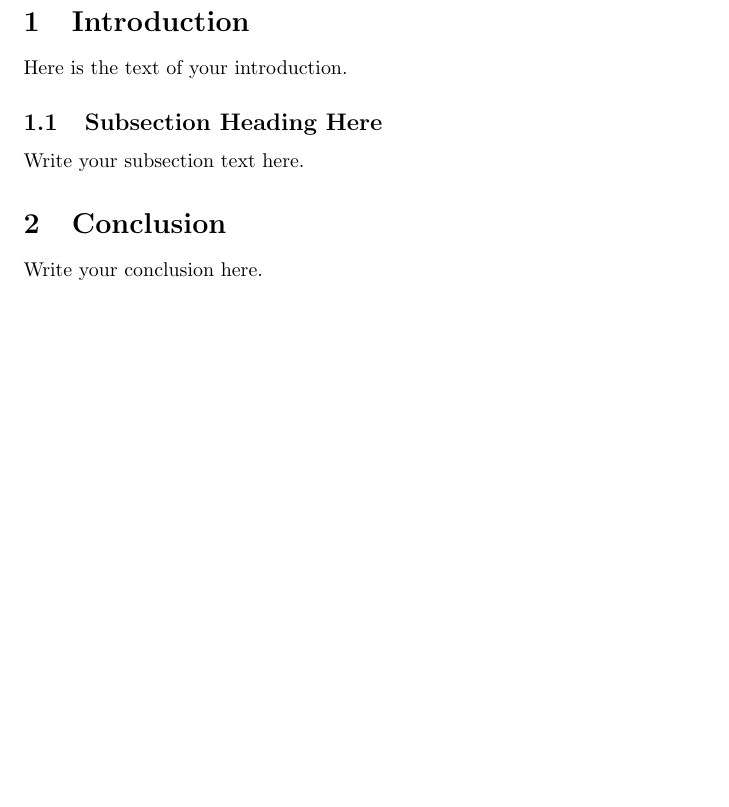
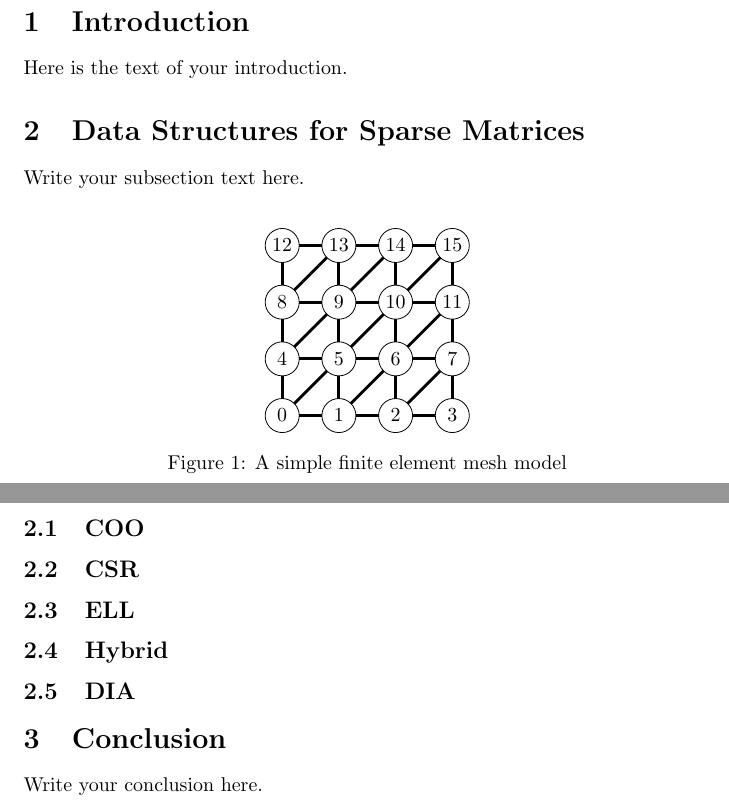
Before and after one commit to gevtushenko/matrix_format_performance, a LaTeX paper (doc/post.tex): part of the page before the commit and two parts of pages 1 and 2 of 2 after it, the two joined at a grey line, cut so that both start at the same text, the shorter picture padded with empty space. Compiled offline with pdfLaTeX.

Commit message:
Add simple fem mesh model

```diff
--- a/doc/post.tex
+++ b/doc/post.tex
@@ -1,5 +1,8 @@
 \documentclass{article}
-\usepackage{graphicx}
+
+\usepackage{tikz}
+\usepackage{caption}
+
 
 \begin{document}
 
@@ -19,8 +22,62 @@ This post provides an efficiency review for basic sparse matrix data structures.
 \section{Introduction}
 Here is the text of your introduction.
 
-\subsection{Subsection Heading Here}
+\begin{figure}
+  \centering
+  \begin{tikzpicture}[circ/.style = {circle, draw, inner sep=0pt, minimum size=3pt, outer sep=0pt, minimum size=6mm}]
+    \foreach \x in {0,...,3}
+    {
+      \foreach \y in {0,...,3}
+      {
+        \pgfmathtruncatemacro{\label}{\y * 4 + \x}
+        \node (\x\y) [circ] at (\x, \y) {\label};
+      }
+    }
+
+    \foreach \x in {1,...,3}
+    {
+      \foreach \y in {0,...,3}
+      {
+        \pgfmathtruncatemacro{\px}{\x - 1}
+        \draw [line width=0.5mm] (\x\y) -- (\px\y);
+      }
+    }
+
+    \foreach \x in {0,...,3}
+    {
+      \foreach \y in {1,...,3}
+      {
+        \pgfmathtruncatemacro{\py}{\y - 1}
+        \draw [line width=0.5mm] (\x\y) -- (\x\py);
+      }
+    }
+
+    \foreach \x in {1,...,3}
+    {
+      \foreach \y in {1,...,3}
+      {
+        \pgfmathtruncatemacro{\py}{\y - 1}
+        \pgfmathtruncatemacro{\px}{\x - 1}
+        \draw [line width=0.5mm] (\x\y) -- (\px\py);
+      }
+    }
+  \end{tikzpicture}
+  \caption{A simple finite element mesh model}
+\end{figure}
+
+\section{Data Structures for Sparse Matrices}
 Write your subsection text here.
+
+\subsection{COO}
+
+\subsection{CSR}
+
+\subsection{ELL}
+
+\subsection{Hybrid}
+
+\subsection{DIA}
+
 
 \section{Conclusion}
 Write your conclusion here.
```
Also changed, not shown: 1 other file.
